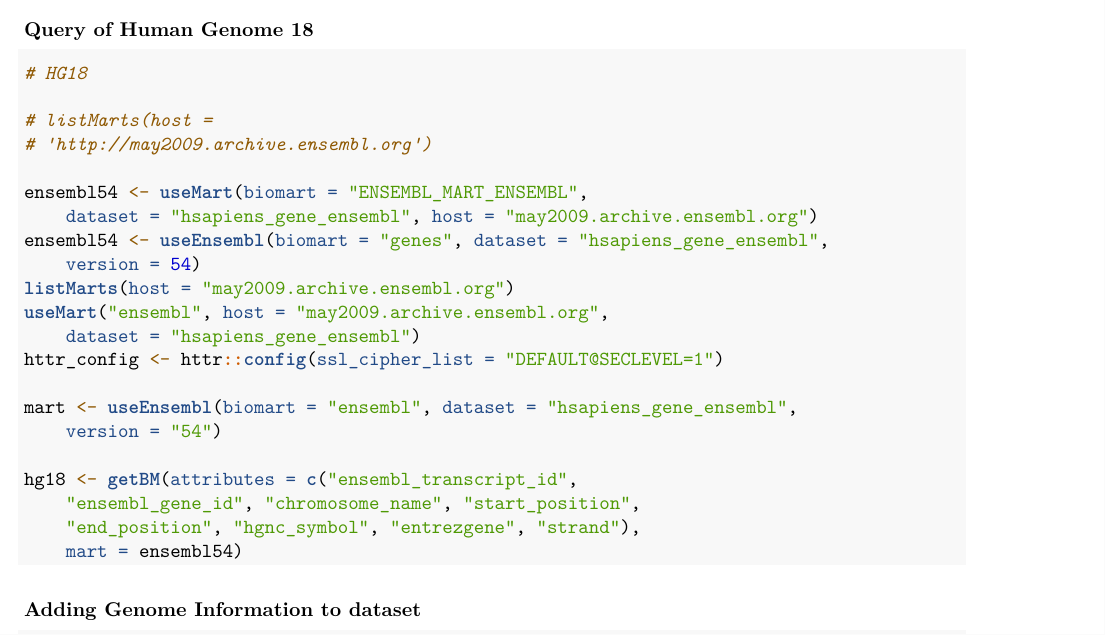
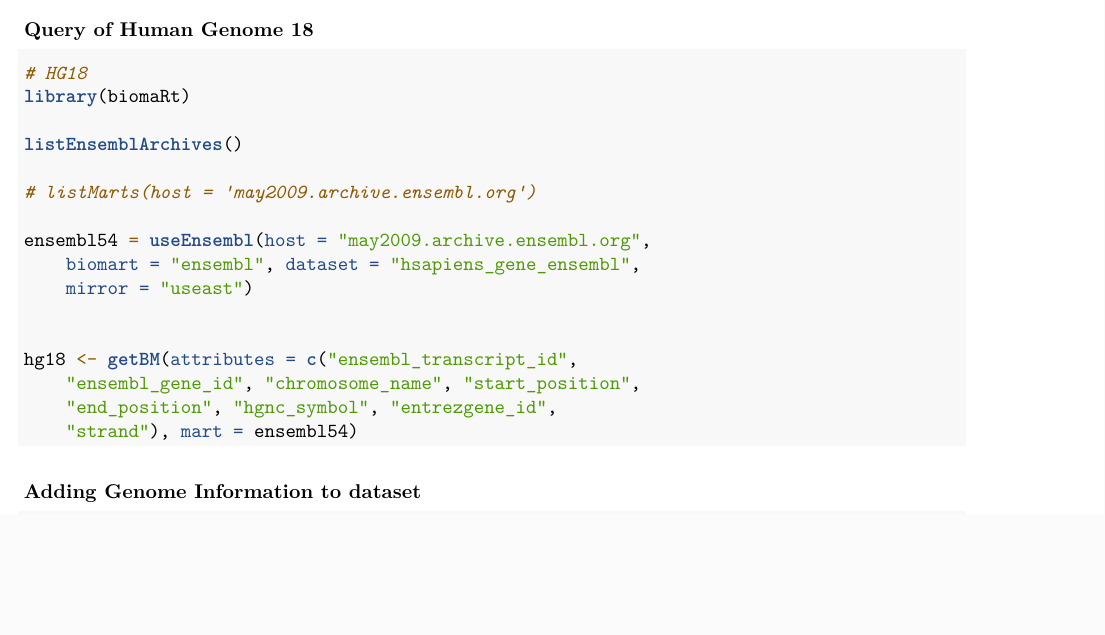
Before and after one commit to selcenari/ceRNA_multifactorial_model, an R Markdown document (Supplementary_mat_met.Rmd): part of page 5 of 9, cut so that both start at the same text, the shorter picture padded with empty space. Rendered offline with R 4.5, knitr and Pandoc, then LaTeX, with nearby package versions; some code elsewhere in the file could not run offline; a font, LaTeX package, included part or bibliography that could not be used is replaced or left out.

Commit message:
HG18 solved

````diff
--- a/Supplementary_mat_met.Rmd
+++ b/Supplementary_mat_met.Rmd
@@ -263,32 +263,28 @@ clearclip <- readxl::read_excel("CLEAR-CLIP.xlsx",1, skip=23)
 
 ```{r,  eval=FALSE}
 #HG18
+library(biomaRt)
 
-#listMarts(host = 'http://may2009.archive.ensembl.org')
+listEnsemblArchives()
 
-ensembl54 <- useMart(biomart='ENSEMBL_MART_ENSEMBL',
-                    dataset='hsapiens_gene_ensembl',
-                    host='may2009.archive.ensembl.org')
-ensembl54 <- useEnsembl(biomart = 'genes',
-                       dataset = 'hsapiens_gene_ensembl',
-                       version = 54)
-listMarts(host="may2009.archive.ensembl.org")
-useMart("ensembl",host="may2009.archive.ensembl.org", dataset = "hsapiens_gene_ensembl")
-httr_config <- httr::config(ssl_cipher_list = "DEFAULT@SECLEVEL=1")
+#listMarts(host = 'may2009.archive.ensembl.org')
 
-mart <- useEnsembl(biomart = "ensembl",
-                   dataset = "hsapiens_gene_ensembl",
-                   version = "54")
+ensembl54 = useEnsembl(host='may2009.archive.ensembl.org',
+                        biomart = "ensembl",
+                         dataset = "hsapiens_gene_ensembl",
+                         mirror = "useast")
+
 
 hg18 <- getBM(attributes = c("ensembl_transcript_id",
-                             "ensembl_gene_id",
-                             "chromosome_name",
-                             "start_position",
-                             "end_position",
-                             "hgnc_symbol",
-                             "entrezgene",
-                             "strand" ),
-              mart = ensembl54)
+                              "ensembl_gene_id",
+                              "chromosome_name",
+                              "start_position",
+                              "end_position",
+                              "hgnc_symbol",
+                              "entrezgene_id",
+                              "strand" ),
+                              mart = ensembl54)
+
 ```
 
 ### Adding Genome Information to dataset
````
